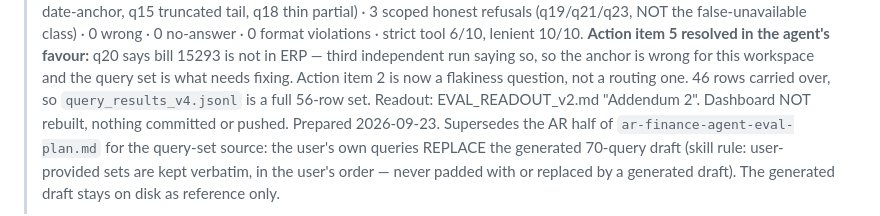
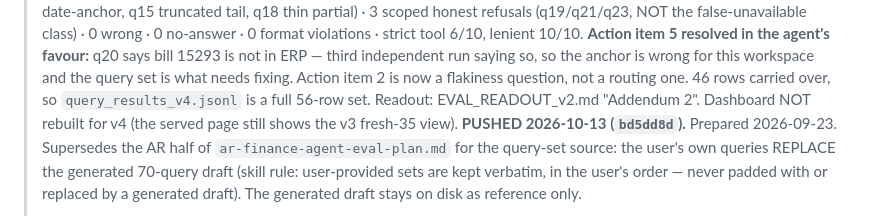
Before and after one commit to navneetlearns/langsmith-tool-evaluator, a Markdown page: docs/plans/ar-agent-user-queries-eval-plan.md, the part around the change. GitHub-like rendering.

```diff
--- a/docs/plans/ar-agent-user-queries-eval-plan.md
+++ b/docs/plans/ar-agent-user-queries-eval-plan.md
@@ -28,8 +28,8 @@
 > in the agent's favour:** q20 says bill 15293 is not in ERP — third independent run saying so,
 > so the anchor is wrong for this workspace and the query set is what needs fixing. Action item 2
 > is now a flakiness question, not a routing one. 46 rows carried over, so `query_results_v4.jsonl`
-> is a full 56-row set. Readout: EVAL_READOUT_v2.md "Addendum 2". Dashboard NOT rebuilt, nothing
-> committed or pushed.
+> is a full 56-row set. Readout: EVAL_READOUT_v2.md "Addendum 2". Dashboard NOT rebuilt for v4
+> (the served page still shows the v3 fresh-35 view). **PUSHED 2026-10-13 (`bd5dd8d`).**
 > Prepared 2026-09-23. Supersedes the AR half of `ar-finance-agent-eval-plan.md` for the
 > query-set source: the user's own queries REPLACE the generated 70-query draft
 > (skill rule: user-provided sets are kept verbatim, in the user's order — never padded with
```
Also changed, not shown: accounts/ar-agent/EVAL_READOUT_v2.md (+2 -1 lines).
